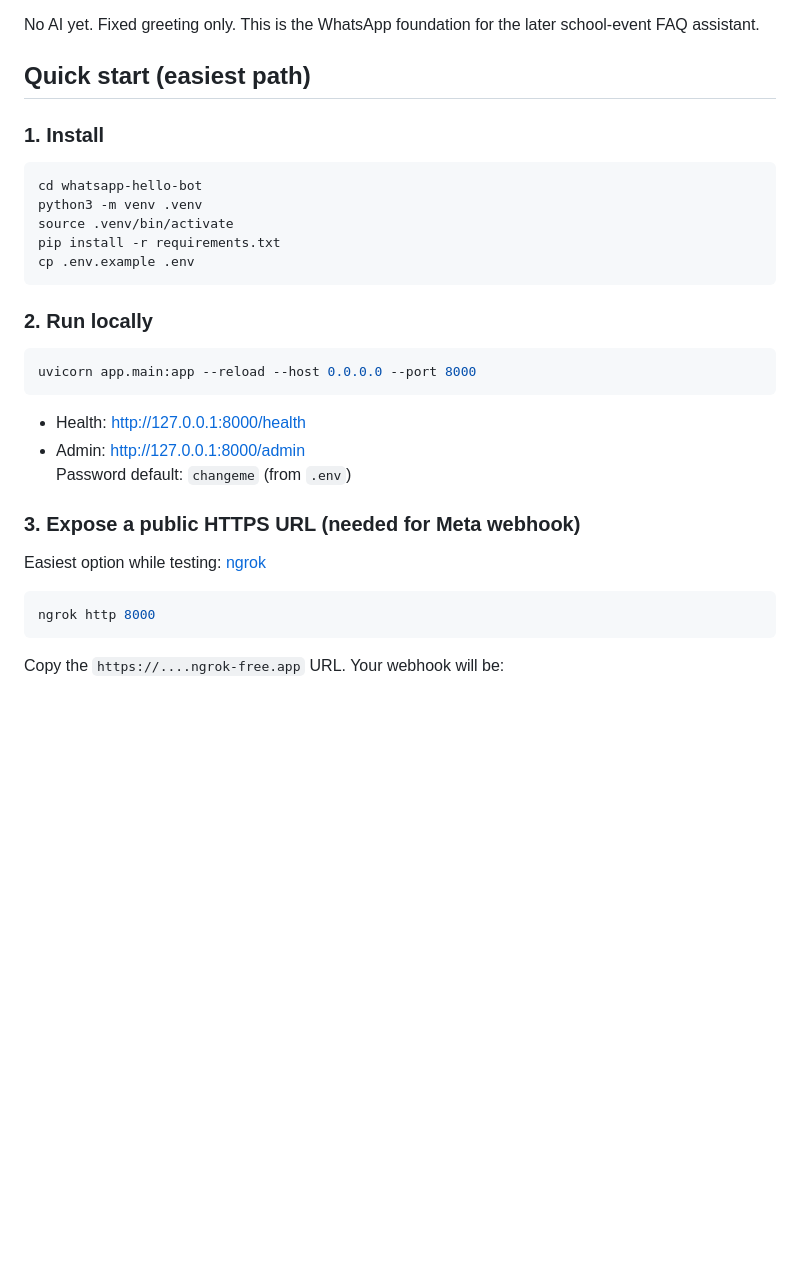
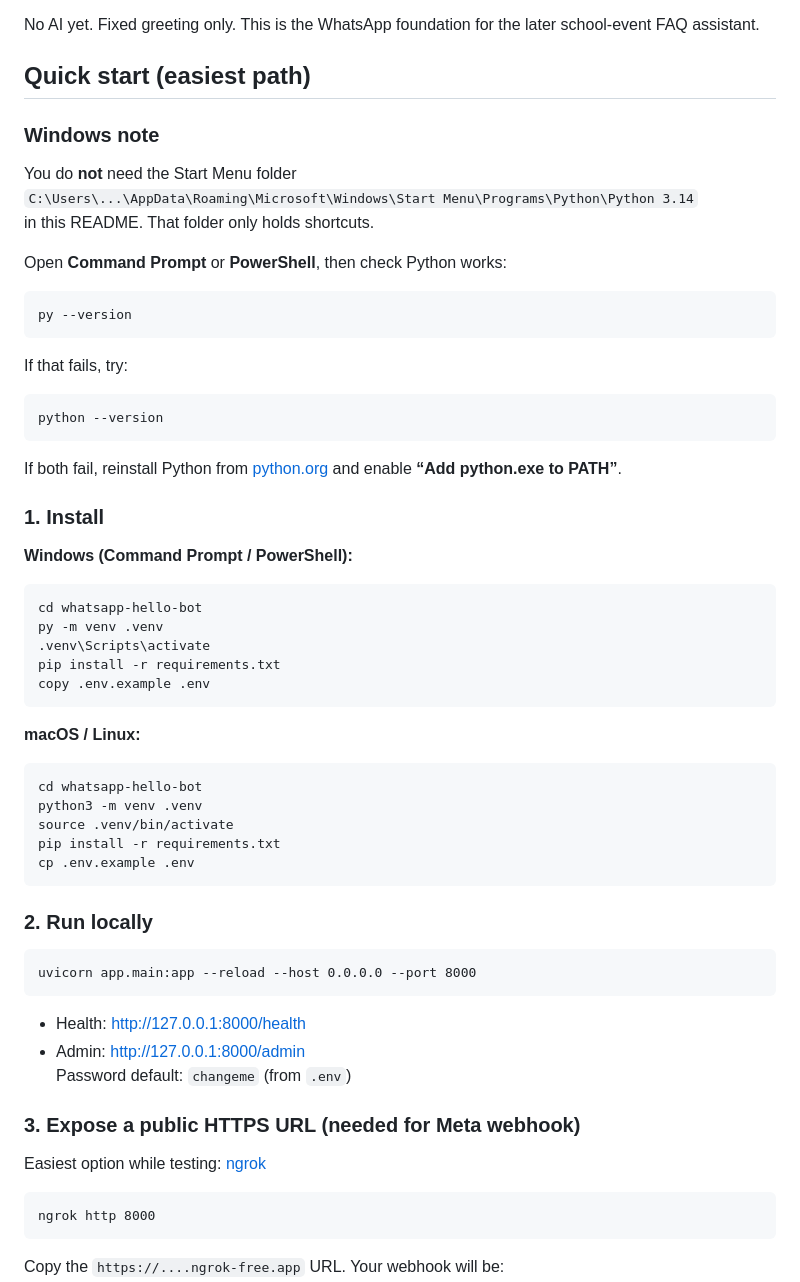
Before and after one commit to donhirye/outlook-invite-addin, a Markdown page: whatsapp-hello-bot/README.md, the part around the change. Drawn GitHub-style; blank space fills up the shorter version.

Commit message:
Document Windows setup for WhatsApp hello bot
Clarify that the Start Menu Python folder is not needed, and add
Windows venv/activate/copy commands alongside macOS/Linux.

Co-authored-by: donhirye <donhirye@users.noreply.github.com>

````diff
--- a/whatsapp-hello-bot/README.md
+++ b/whatsapp-hello-bot/README.md
@@ -12,7 +12,39 @@ No AI yet. Fixed greeting only. This is the WhatsApp foundation for the later sc
 
 ## Quick start (easiest path)
 
+### Windows note
+
+You do **not** need the Start Menu folder
+`C:\Users\...\AppData\Roaming\Microsoft\Windows\Start Menu\Programs\Python\Python 3.14`
+in this README. That folder only holds shortcuts.
+
+Open **Command Prompt** or **PowerShell**, then check Python works:
+
+```bat
+py --version
+```
+
+If that fails, try:
+
+```bat
+python --version
+```
+
+If both fail, reinstall Python from [python.org](https://www.python.org/downloads/) and enable **“Add python.exe to PATH”**.
+
 ### 1. Install
+
+**Windows (Command Prompt / PowerShell):**
+
+```bat
+cd whatsapp-hello-bot
+py -m venv .venv
+.venv\Scripts\activate
+pip install -r requirements.txt
+copy .env.example .env
+```
+
+**macOS / Linux:**
 
 ```bash
 cd whatsapp-hello-bot
@@ -24,7 +56,7 @@ cp .env.example .env
 
 ### 2. Run locally
 
-```bash
+```bat
 uvicorn app.main:app --reload --host 0.0.0.0 --port 8000
 ```
 
@@ -36,7 +68,7 @@ uvicorn app.main:app --reload --host 0.0.0.0 --port 8000
 
 Easiest option while testing: [ngrok](https://ngrok.com/)
 
-```bash
+```bat
 ngrok http 8000
 ```
 
````
